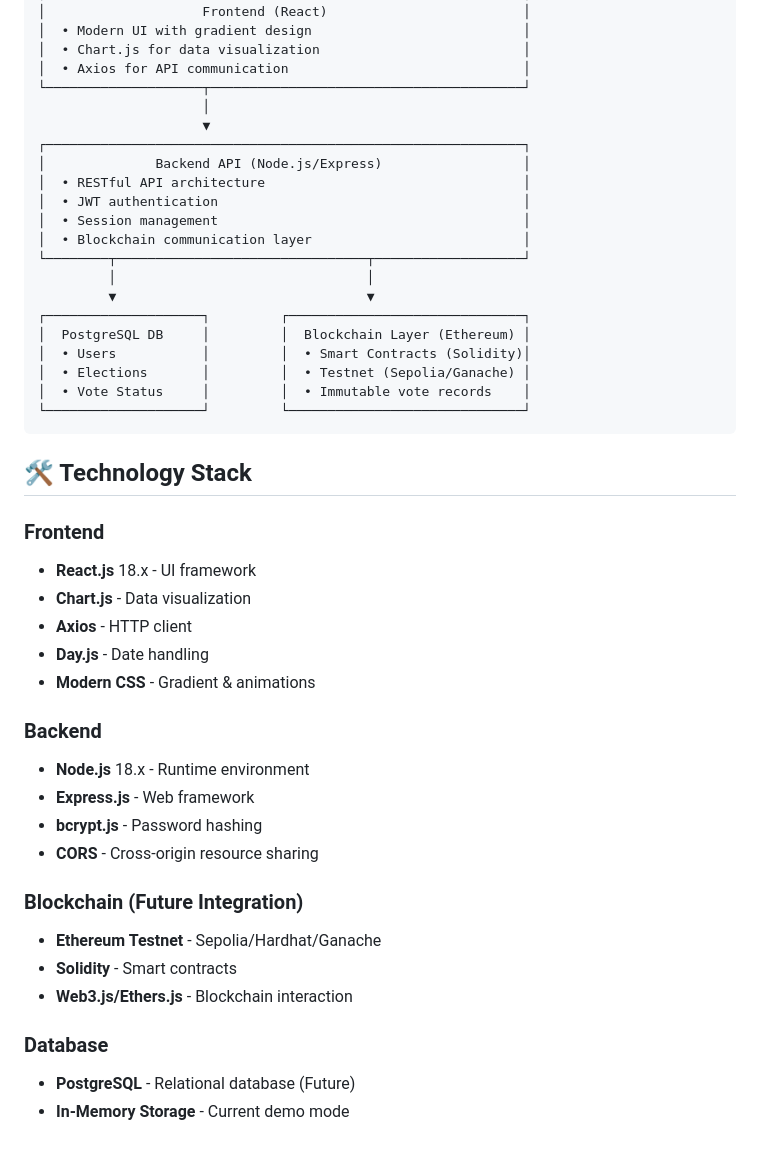
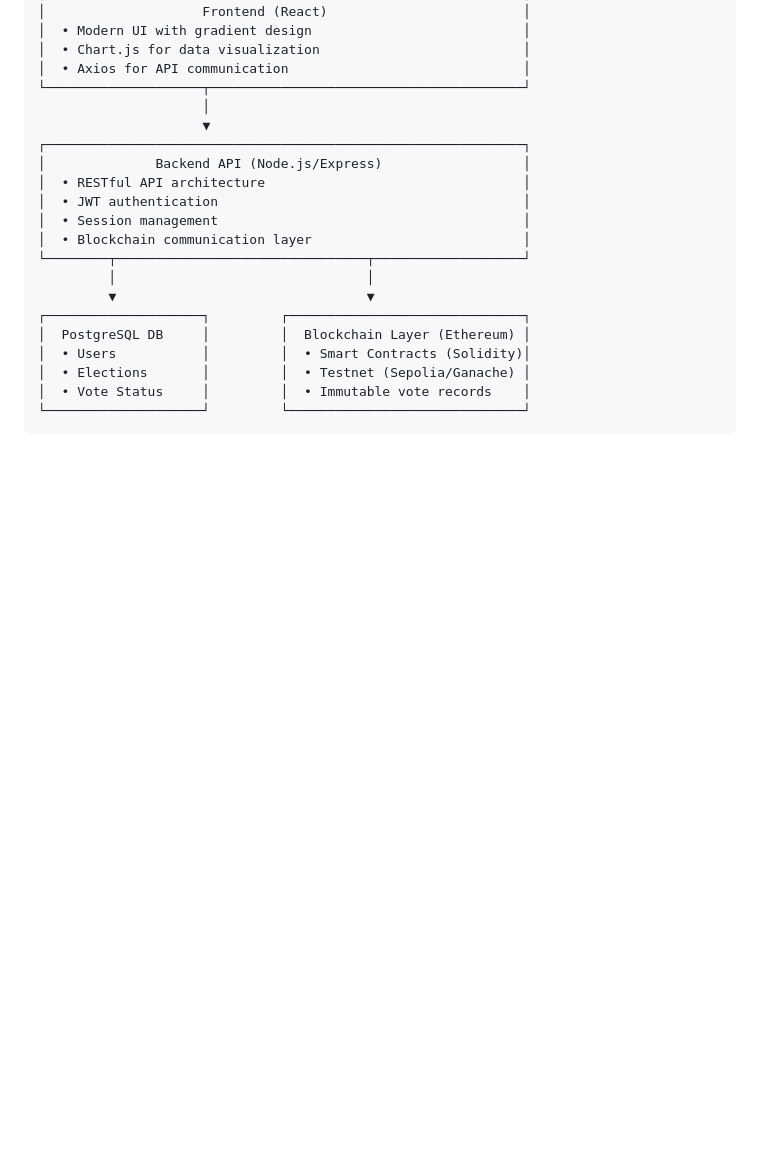
Before and after one commit to MammadliNasimi/OnlineVoting, a Markdown page: README.md, the part around the change. Rendered like a GitHub page; blank space fills up the shorter version.

````diff
--- a/README.md
+++ b/README.md
@@ -100,27 +100,3 @@ This project is a **working skeleton** implementation of a blockchain-based voti
 │  • Vote Status     │         │  • Immutable vote records    │
 └────────────────────┘         └──────────────────────────────┘
 ```
-
-## 🛠️ Technology Stack
-
-### Frontend
-- **React.js** 18.x - UI framework
-- **Chart.js** - Data visualization
-- **Axios** - HTTP client
-- **Day.js** - Date handling
-- **Modern CSS** - Gradient & animations
-
-### Backend
-- **Node.js** 18.x - Runtime environment
-- **Express.js** - Web framework
-- **bcrypt.js** - Password hashing
-- **CORS** - Cross-origin resource sharing
-
-### Blockchain (Future Integration)
-- **Ethereum Testnet** - Sepolia/Hardhat/Ganache
-- **Solidity** - Smart contracts
-- **Web3.js/Ethers.js** - Blockchain interaction
-
-### Database
-- **PostgreSQL** - Relational database (Future)
-- **In-Memory Storage** - Current demo mode
````
Also changed, not shown: CONTRIBUTING.md (deleted, +0 -78 lines).
